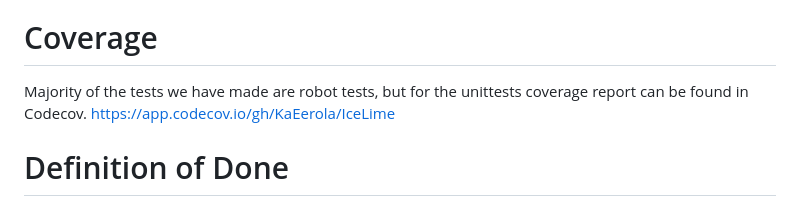
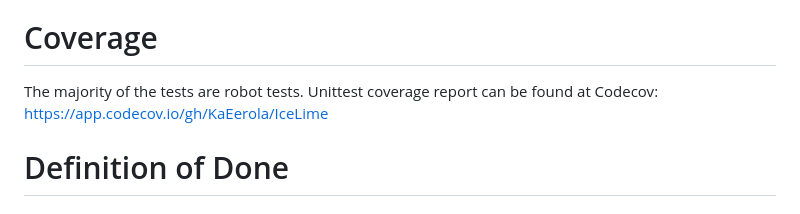
Before and after one commit to KaEerola/IceLime, a Markdown page: README.md, the part around the change. Rendered like a GitHub page.

```diff
--- a/README.md
+++ b/README.md
@@ -39,7 +39,7 @@ http://127.0.0.1:5001/
 
 # Coverage
 
-Majority of the tests we have made are robot tests, but for the unittests coverage report can be found in Codecov. https://app.codecov.io/gh/KaEerola/IceLime
+The majority of the tests are robot tests. Unittest coverage report can be found at Codecov: https://app.codecov.io/gh/KaEerola/IceLime
 
 # Definition of Done
 
```
